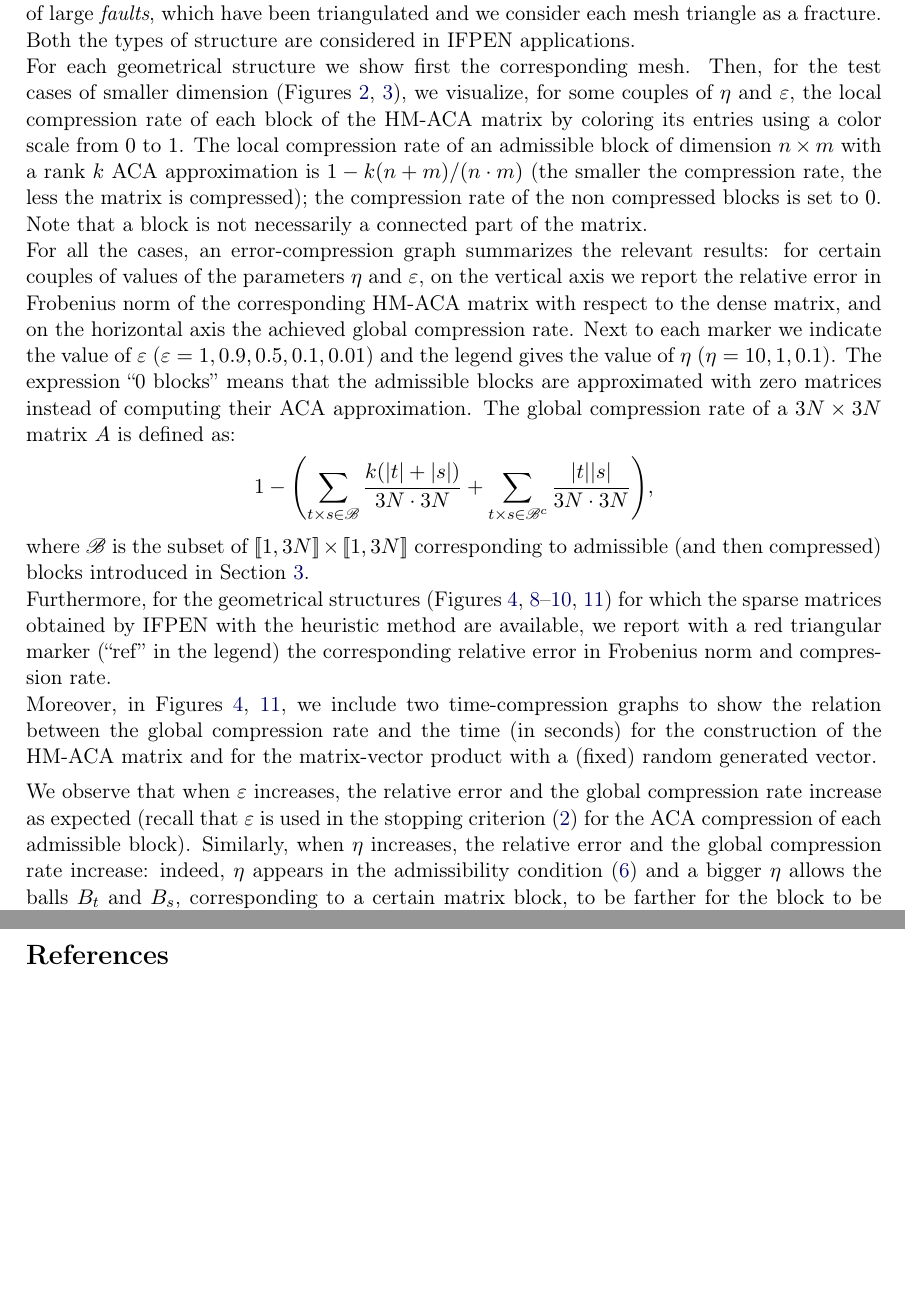
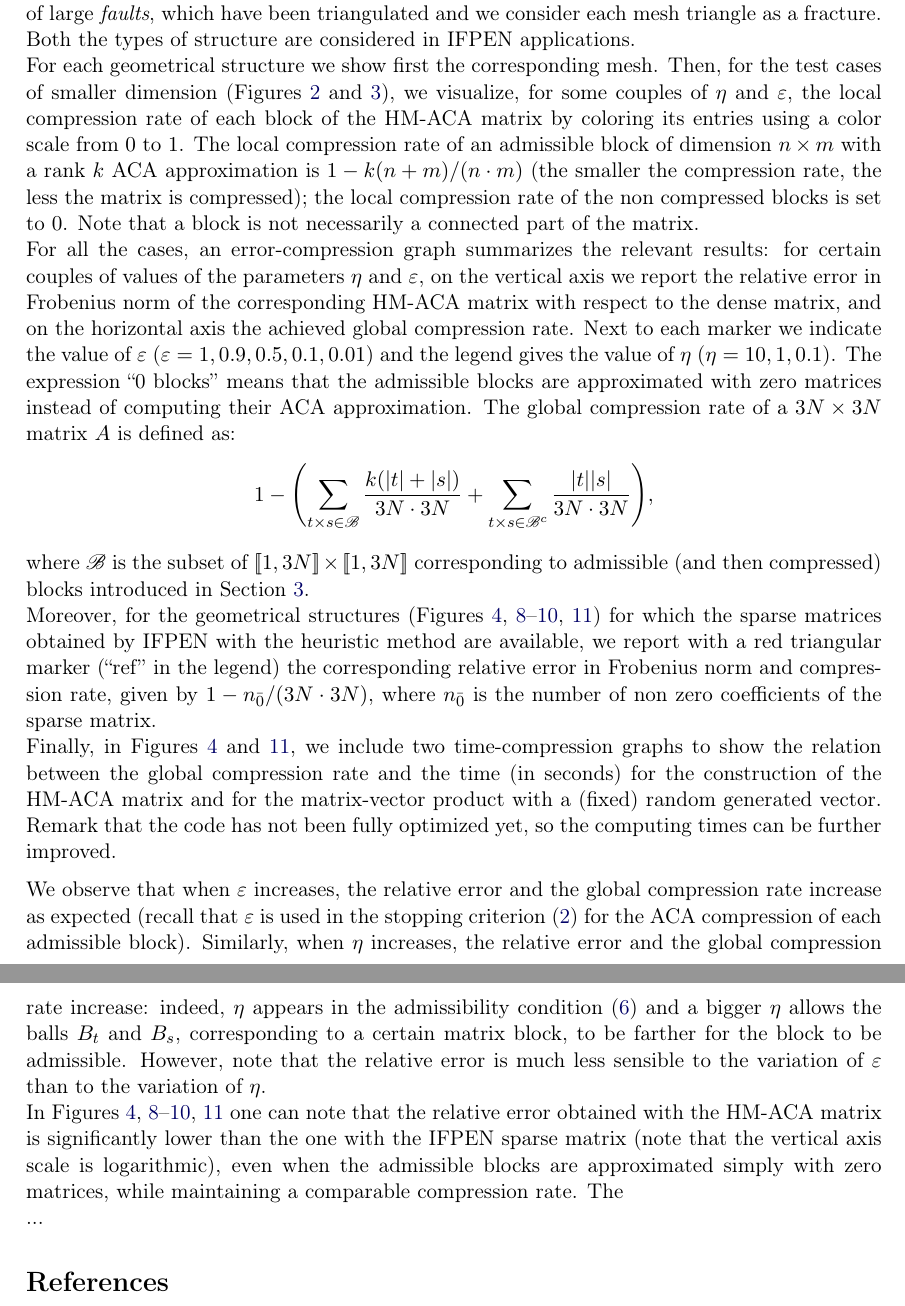
Before and after one commit to xclaeys/ElastoPhi, a LaTeX document (latex/report/elastophi-report.tex, which reads latex/report/results.tex): two parts of pages 7 and 14 of 14 before the commit and two parts of pages 7 and 8 of 14 after it, joined at a grey line, cut so that both start at the same text, the shorter picture padded with empty space. Compiled offline with pdfLaTeX.

Commit message:
more description of results

```diff
--- a/latex/report/results.tex
+++ b/latex/report/results.tex
@@ -10,7 +10,7 @@ Figures~\ref{fig:450Fracs}--\ref{fig:3600FracsV3DN3} refer to dense crack networ
 Figure~\ref{fig:5364FracsTriangles} refers to a network of large \emph{faults}, which have been triangulated and we consider each mesh triangle as a fracture. Both the types of structure are considered in IFPEN applications.
 
 For each geometrical structure we show first the corresponding mesh.
-Then, for the test cases of smaller dimension (Figures~\ref{fig:450Fracs}, \ref{fig:1363Fracs}), we visualize, for some couples of $\eta$ and $\varepsilon$, the local compression rate of each block of the HM-ACA matrix by coloring its entries using a color scale from $0$ to $1$. The local compression rate of an admissible block of dimension $n\times m$ with a rank $k$ ACA approximation is $1-k(n+m)/(n\cdot m)$ (the smaller the compression rate, the less the matrix is compressed); the compression rate of the non compressed blocks is set to $0$. Note that a block is not necessarily a connected part of the matrix.
+Then, for the test cases of smaller dimension (Figures~\ref{fig:450Fracs} and \ref{fig:1363Fracs}), we visualize, for some couples of $\eta$ and $\varepsilon$, the local compression rate of each block of the HM-ACA matrix by coloring its entries using a color scale from $0$ to $1$. The local compression rate of an admissible block of dimension $n\times m$ with a rank $k$ ACA approximation is $1-k(n+m)/(n\cdot m)$ (the smaller the compression rate, the less the matrix is compressed); the local compression rate of the non compressed blocks is set to $0$. Note that a block is not necessarily a connected part of the matrix.
 
 For all the cases, an error-compression graph summarizes the relevant results: for certain couples of values of the parameters $\eta$ and $\varepsilon$, on the vertical axis we report the relative error in Frobenius norm of the corresponding HM-ACA matrix with respect to the dense matrix, and on the horizontal axis the achieved global compression rate. Next to each marker we indicate the value of $\varepsilon$ ($\varepsilon=1, 0.9, 0.5, 0.1, 0.01$) and the legend gives the value of $\eta$ ($\eta=10,1,0.1$). The expression ``0 blocks'' means that the admissible blocks are approximated with zero matrices instead of computing their ACA approximation.
 The global compression rate of a $3N\times 3N$ matrix $A$ is defined as:
@@ -20,20 +20,20 @@ The global compression rate of a $3N\times 3N$ matrix $A$ is defined as:
 \]
 where $\mathscr{B}$ is the subset of $\llbr 1,3N\rrbr\times \llbr 1,3N\rrbr$ corresponding to admissible (and then compressed) blocks introduced in Section~\ref{section:partition}.
 
-Furthermore, for the geometrical structures (Figures~\ref{fig:1994Fracs}, \ref{fig:3600FracsV1DN1}--\ref{fig:3600FracsV3DN3}, \ref{fig:5364FracsTriangles}) for which the sparse matrices obtained by IFPEN with the heuristic method are available, we report with a red triangular marker (``ref'' in the legend) the corresponding relative error in Frobenius norm and compression rate.
+Moreover, for the geometrical structures (Figures~\ref{fig:1994Fracs}, \ref{fig:3600FracsV1DN1}--\ref{fig:3600FracsV3DN3}, \ref{fig:5364FracsTriangles}) for which the sparse matrices obtained by IFPEN with the heuristic method are available, we report with a red triangular marker (``ref'' in the legend) the corresponding relative error in Frobenius norm and compression rate, given by $1- n_{\bar{0}}/(3N\cdot3N)$, where $n_{\bar{0}}$ is the number of non zero coefficients of the sparse matrix.
 
-Moreover, in Figures~\ref{fig:1994Fracs}, \ref{fig:5364FracsTriangles}, we include two time-compression graphs to show the relation between the global compression rate and the time (in seconds) for the construction of the HM-ACA matrix and for the matrix-vector product with a (fixed) random generated vector.
+Finally, in Figures~\ref{fig:1994Fracs} and \ref{fig:5364FracsTriangles}, we include two time-compression graphs to show the relation between the global compression rate and the time (in seconds) for the construction of the HM-ACA matrix and for the matrix-vector product with a (fixed) random generated vector. Remark that the code has not been fully optimized yet, so the computing times can be further improved.
 
 \medskip
 We observe that when $\varepsilon$ increases, the relative error and the global compression rate increase as expected (recall that $\varepsilon$ is used in the stopping criterion~\eqref{eq:stopCrit} for the ACA compression of each admissible block).
 Similarly, when $\eta$ increases, the relative error and the global compression rate increase: indeed, $\eta$ appears in the admissibility condition~\eqref{AdmissibilityCondition} and a bigger $\eta$ allows the balls $B_t$ and $B_s$, corresponding to a certain matrix block, to be farther for the block to be admissible.
+However, note that the relative error is much less sensible to the variation of $\varepsilon$ than to the variation of $\eta$.
+
+In Figures~\ref{fig:1994Fracs}, \ref{fig:3600FracsV1DN1}--\ref{fig:3600FracsV3DN3}, \ref{fig:5364FracsTriangles} one can note that the relative error obtained with the HM-ACA matrix is significantly lower than the one with the IFPEN sparse matrix (note that the vertical axis scale is logarithmic), even when the admissible blocks are approximated simply with zero matrices, while maintaining a comparable compression rate. The
 
 ...
 
-% variazione di error piu' ampia con eta
 
-% comp heuristic
-% note that the vertical axis scale is logarithmic
 
 % comp rate tempi
 
```
